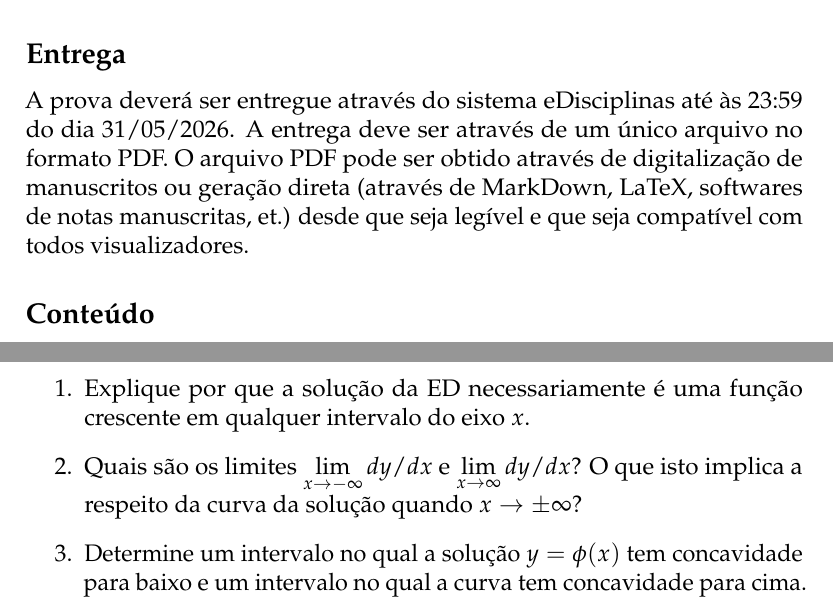
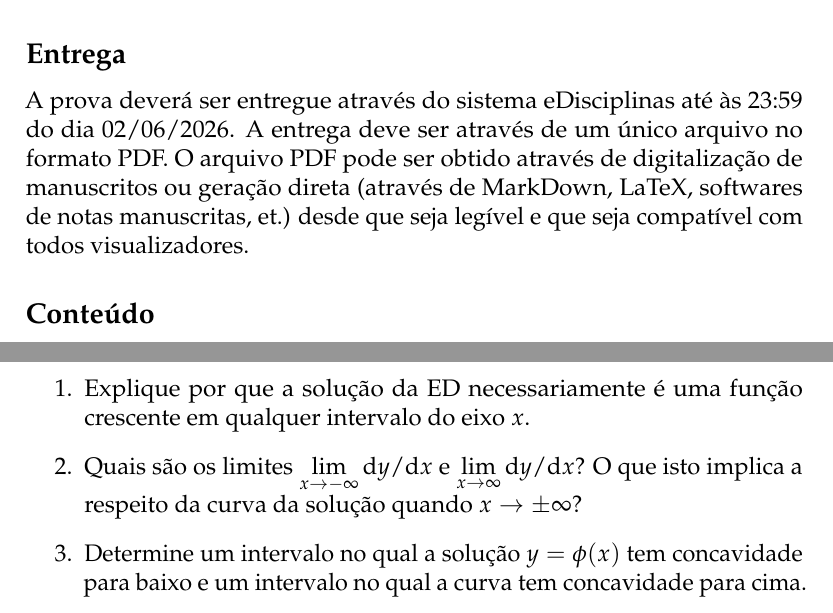
Before and after one commit to elias-helou/ensino, a LaTeX document (SME0340/2026-1S/p1/p1.tex): two parts of pages 1 and 2 of 3, joined at a grey line, cut so that both start at the same text. Compiled offline with pdfLaTeX.

Commit message:
Pequena correção

```diff
--- a/SME0340/2026-1S/p1/p1.tex
+++ b/SME0340/2026-1S/p1/p1.tex
@@ -24,7 +24,7 @@
 
     \subsection*{Entrega}
 
-    A prova deverá ser entregue através do sistema eDisciplinas até às 23:59 do dia 31/05/2026. A entrega deve ser através de um único arquivo no formato PDF. O arquivo PDF pode ser obtido através de digitalização de manuscritos ou geração direta (através de MarkDown, LaTeX, softwares de notas manuscritas, et.) desde que seja legível e que seja compatível com todos visualizadores.
+    A prova deverá ser entregue através do sistema eDisciplinas até às 23:59 do dia 02/06/2026. A entrega deve ser através de um único arquivo no formato PDF. O arquivo PDF pode ser obtido através de digitalização de manuscritos ou geração direta (através de MarkDown, LaTeX, softwares de notas manuscritas, et.) desde que seja legível e que seja compatível com todos visualizadores.
 
     \subsection*{Conteúdo}
 
@@ -53,7 +53,7 @@
     \begin{enumerate}
         \item Explique por que a solução da ED necessariamente é uma função crescente em qualquer intervalo do eixo $x$.
 
-        \item Quais são os limites $\displaystyle\lim_{x\to-\infty}dy/dx$ e $\displaystyle\lim_{x\to\infty}dy/dx$? O que isto implica a respeito da curva da solução quando $x\to\pm\infty$?
+        \item Quais são os limites $\displaystyle\lim_{x\to-\infty}\mathrm dy/\mathrm dx$ e $\displaystyle\lim_{x\to\infty}\mathrm dy/\mathrm dx$? O que isto implica a respeito da curva da solução quando $x\to\pm\infty$?
 
         \item Determine um intervalo no qual a solução $y=\phi(x)$ tem concavidade para baixo e um intervalo no qual a curva tem concavidade para cima.
     \end{enumerate}
```
Also changed, not shown: SME0340/2026-1S/p1/p1.pdf.
